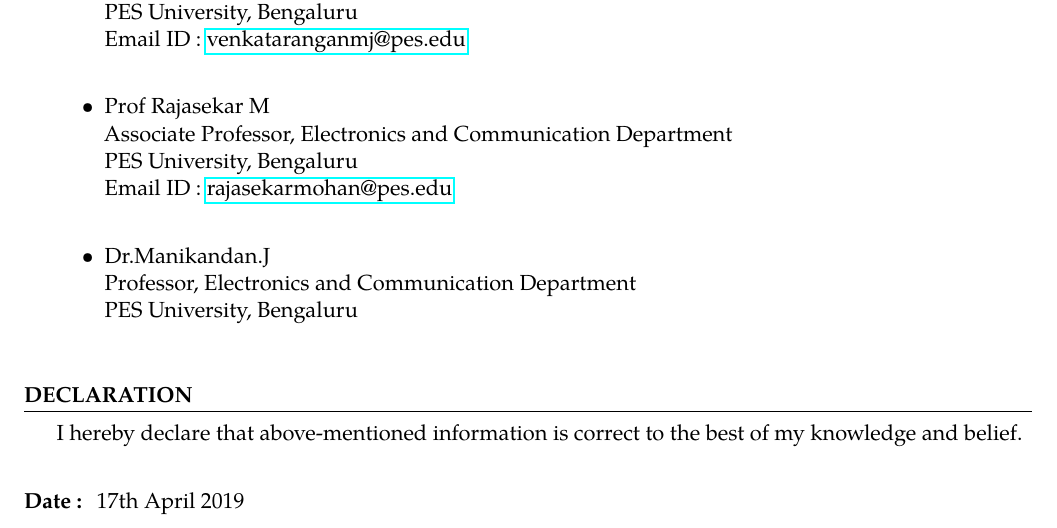
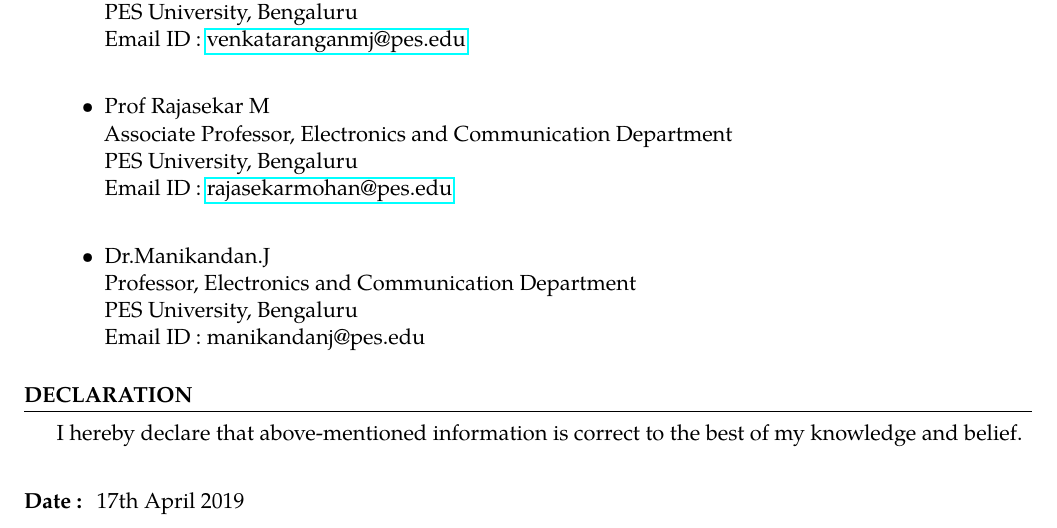
Before and after one commit to Kartik0611/KartikHegde_Resume, a LaTeX CV (KartikHegde_Resume.tex): part of page 3 of 3, cut so that both start at the same text. Compiled offline with pdfLaTeX.

Commit message:
Update KartikHegde_Resume.tex

```diff
--- a/KartikHegde_Resume.tex
+++ b/KartikHegde_Resume.tex
@@ -231,6 +228,7 @@ Nationality : Indian \\
 	\item Dr.Manikandan.J\\
 		Professor, Electronics and Communication Department\\
 		PES University, Bengaluru\\
+		Email ID : manikandanj@pes.edu
 \end{itemize}
 \end{rSection}
 
```
Also changed, not shown: KartikHegde_Resume.tex (3 more changed lines).
